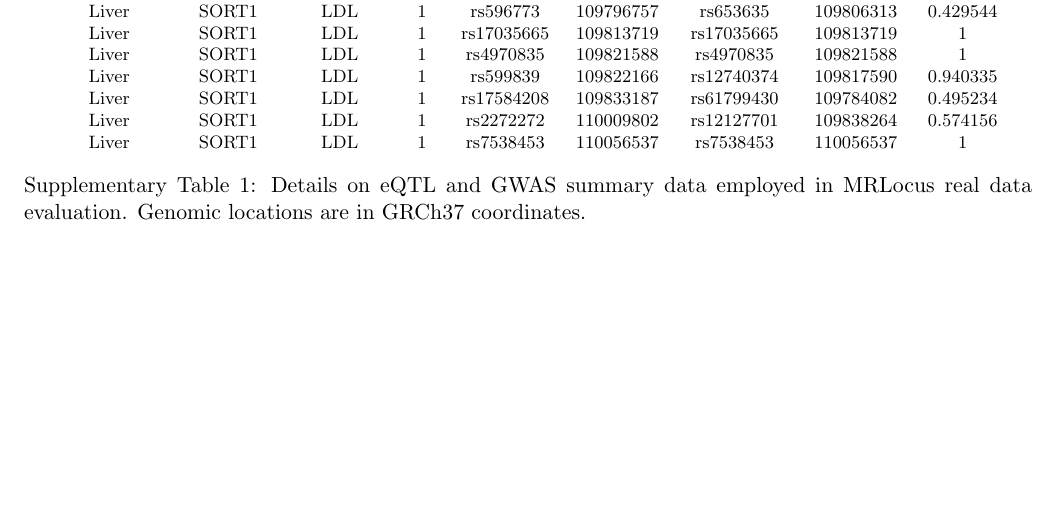
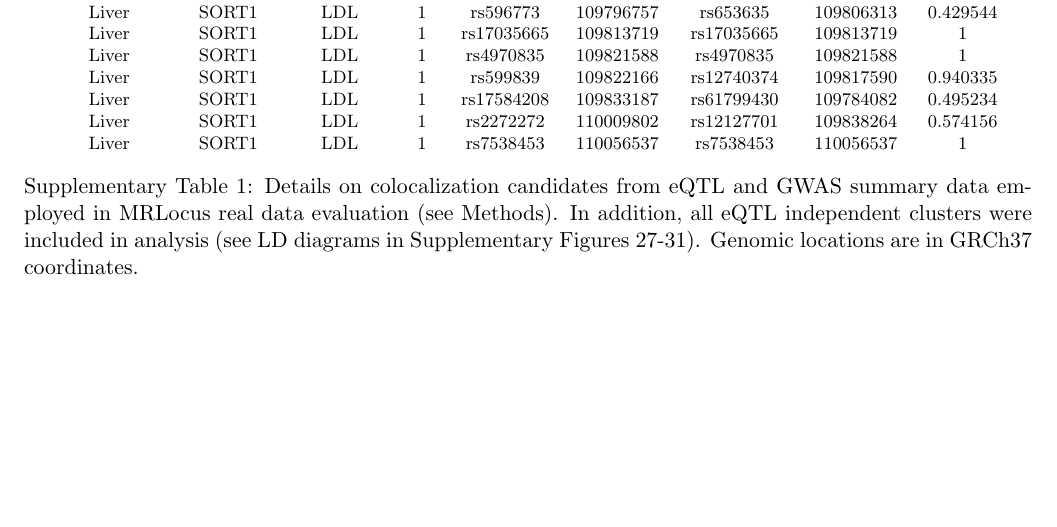
Before and after one commit to mikelove/mrlocusPaper, a LaTeX document (supp/supp.tex): part of page 1 of 23 before the commit and part of page 1 of 24 after it, cut so that both start at the same text, the shorter picture padded with empty space. Compiled offline with pdfLaTeX.

Commit message:
new figs

```diff
--- a/supp/supp.tex
+++ b/supp/supp.tex
@@ -55,8 +55,12 @@ Liver & SORT1 & LDL & 1 & rs17584208 & 109833187 & rs61799430 & 109784082 & 0.49
 Liver & SORT1 & LDL & 1 & rs2272272 & 110009802 & rs12127701 & 109838264 & 0.574156 \\
 Liver & SORT1 & LDL & 1 & rs7538453 & 110056537 & rs7538453 & 110056537 & 1 \\
 \end{tabular}
-\caption{Details on eQTL and GWAS summary data employed in MRLocus
-  real data evaluation. Genomic locations are in GRCh37 coordinates.}
+\caption{Details on colocalization candidates from eQTL and GWAS
+  summary data employed in MRLocus real data evaluation (see
+  Methods). In addition, all eQTL independent clusters were included
+  in analysis (see LD diagrams in Supplementary Figures
+  \ref{fig:ld1}-\ref{fig:ld5}). Genomic locations are in GRCh37
+  coordinates.}
 \end{table}
 
 \begin{table}[!ht]
```
Also changed, not shown: supp/figs/cover-big1.png (added), supp/figs/sim-big1.png (added), supp/supp.tex (2 more changed lines), 2 other files.
